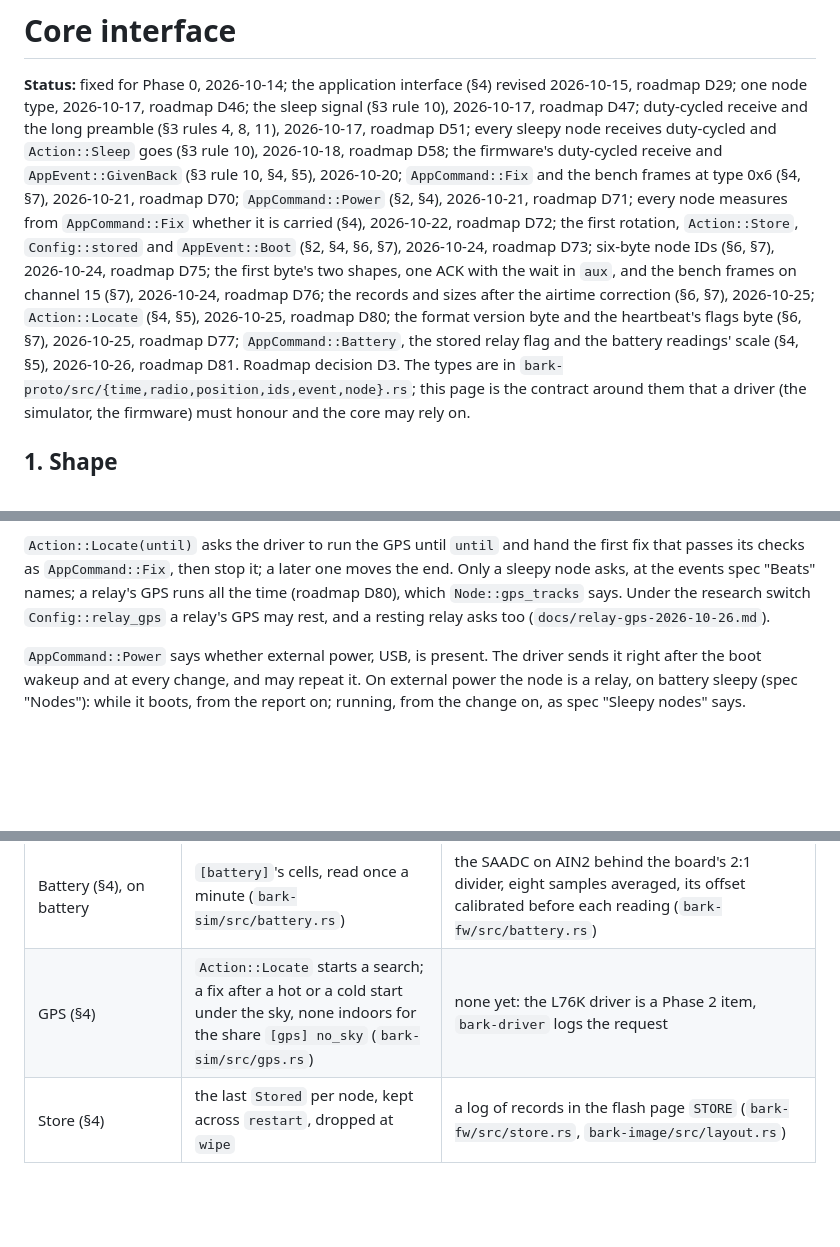
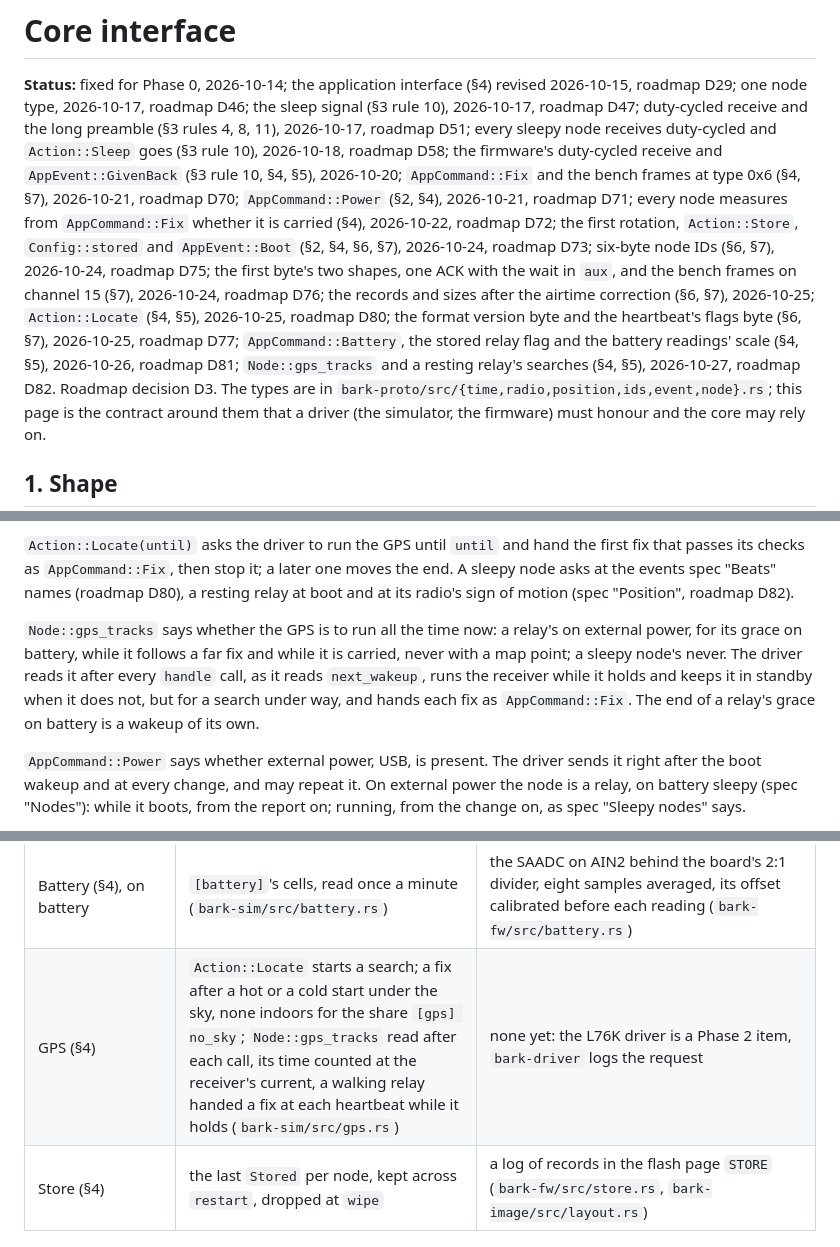
Before and after one commit to zond/bark, a Markdown page: docs/core-interface.md, 3 parts joined by grey strips. GitHub-like rendering; blank space fills up the shorter version.

```diff
--- a/docs/core-interface.md
+++ b/docs/core-interface.md
@@ -2,7 +2,7 @@
 
 **Status:** fixed for Phase 0, 2026-10-14; the application interface (§4) revised
 2026-10-15, roadmap D29; one node type, 2026-10-17, roadmap D46; the sleep signal (§3 rule 10), 2026-10-17,
-roadmap D47; duty-cycled receive and the long preamble (§3 rules 4, 8, 11), 2026-10-17, roadmap D51; every sleepy node receives duty-cycled and `Action::Sleep` goes (§3 rule 10), 2026-10-18, roadmap D58; the firmware's duty-cycled receive and `AppEvent::GivenBack` (§3 rule 10, §4, §5), 2026-10-20; `AppCommand::Fix` and the bench frames at type 0x6 (§4, §7), 2026-10-21, roadmap D70; `AppCommand::Power` (§2, §4), 2026-10-21, roadmap D71; every node measures from `AppCommand::Fix` whether it is carried (§4), 2026-10-22, roadmap D72; the first rotation, `Action::Store`, `Config::stored` and `AppEvent::Boot` (§2, §4, §6, §7), 2026-10-24, roadmap D73; six-byte node IDs (§6, §7), 2026-10-24, roadmap D75; the first byte's two shapes, one ACK with the wait in `aux`, and the bench frames on channel 15 (§7), 2026-10-24, roadmap D76; the records and sizes after the airtime correction (§6, §7), 2026-10-25; `Action::Locate` (§4, §5), 2026-10-25, roadmap D80; the format version byte and the heartbeat's flags byte (§6, §7), 2026-10-25, roadmap D77; `AppCommand::Battery`, the stored relay flag and the battery readings' scale (§4, §5), 2026-10-26, roadmap D81. Roadmap decision D3. The types are in
+roadmap D47; duty-cycled receive and the long preamble (§3 rules 4, 8, 11), 2026-10-17, roadmap D51; every sleepy node receives duty-cycled and `Action::Sleep` goes (§3 rule 10), 2026-10-18, roadmap D58; the firmware's duty-cycled receive and `AppEvent::GivenBack` (§3 rule 10, §4, §5), 2026-10-20; `AppCommand::Fix` and the bench frames at type 0x6 (§4, §7), 2026-10-21, roadmap D70; `AppCommand::Power` (§2, §4), 2026-10-21, roadmap D71; every node measures from `AppCommand::Fix` whether it is carried (§4), 2026-10-22, roadmap D72; the first rotation, `Action::Store`, `Config::stored` and `AppEvent::Boot` (§2, §4, §6, §7), 2026-10-24, roadmap D73; six-byte node IDs (§6, §7), 2026-10-24, roadmap D75; the first byte's two shapes, one ACK with the wait in `aux`, and the bench frames on channel 15 (§7), 2026-10-24, roadmap D76; the records and sizes after the airtime correction (§6, §7), 2026-10-25; `Action::Locate` (§4, §5), 2026-10-25, roadmap D80; the format version byte and the heartbeat's flags byte (§6, §7), 2026-10-25, roadmap D77; `AppCommand::Battery`, the stored relay flag and the battery readings' scale (§4, §5), 2026-10-26, roadmap D81; `Node::gps_tracks` and a resting relay's searches (§4, §5), 2026-10-27, roadmap D82. Roadmap decision D3. The types are in
 `bark-proto/src/{time,radio,position,ids,event,node}.rs`; this page is the contract
 around them that a driver (the simulator, the firmware) must honour and the core may rely on.
 
@@ -151,10 +151,15 @@ position, and a relay's sleepy nodes' with it (spec "Node identity").
 
 `Action::Locate(until)` asks the driver to run the GPS until `until` and hand the first
 fix that passes its checks as `AppCommand::Fix`, then stop it; a later one moves the end.
-Only a sleepy node asks, at the events spec "Beats" names; a relay's GPS runs all the
-time (roadmap D80), which `Node::gps_tracks` says. Under the research switch
-`Config::relay_gps` a relay's GPS may rest, and a resting relay asks too
-(`docs/relay-gps-2026-10-26.md`).
+A sleepy node asks at the events spec "Beats" names (roadmap D80), a resting relay at
+boot and at its radio's sign of motion (spec "Position", roadmap D82).
+
+`Node::gps_tracks` says whether the GPS is to run all the time now: a relay's on external
+power, for its grace on battery, while it follows a far fix and while it is carried, never
+with a map point; a sleepy node's never. The driver reads it after every `handle` call, as
+it reads `next_wakeup`, runs the receiver while it holds and keeps it in standby when it
+does not, but for a search under way, and hands each fix as `AppCommand::Fix`. The end of
+a relay's grace on battery is a wakeup of its own.
 
 `AppCommand::Power` says whether external power, USB, is present. The driver sends it
 right after the boot wakeup and at every change, and may repeat it. On external power
@@ -206,7 +211,7 @@ simulator keeps the last one across a `restart` and drops it at a `wipe`.
 | Seed | per-run seed → per-node stream | nRF RNG at boot |
 | Power (§4), after the boot wakeup and at each change | the power the placement gives a node, or `[power]`'s process (`bark-sim/src/power.rs`) | VBUS detection: `USBREGSTATUS.VBUSDETECT`, read again at each POWER interrupt (`bark-fw/src/power.rs`) |
 | Battery (§4), on battery | `[battery]`'s cells, read once a minute (`bark-sim/src/battery.rs`) | the SAADC on AIN2 behind the board's 2:1 divider, eight samples averaged, its offset calibrated before each reading (`bark-fw/src/battery.rs`) |
-| GPS (§4) | `Action::Locate` starts a search; a fix after a hot or a cold start under the sky, none indoors for the share `[gps] no_sky` (`bark-sim/src/gps.rs`) | none yet: the L76K driver is a Phase 2 item, `bark-driver` logs the request |
+| GPS (§4) | `Action::Locate` starts a search; a fix after a hot or a cold start under the sky, none indoors for the share `[gps] no_sky`; `Node::gps_tracks` read after each call, its time counted at the receiver's current, a walking relay handed a fix at each heartbeat while it holds (`bark-sim/src/gps.rs`) | none yet: the L76K driver is a Phase 2 item, `bark-driver` logs the request |
 | Store (§4) | the last `Stored` per node, kept across `restart`, dropped at `wipe` | a log of records in the flash page `STORE` (`bark-fw/src/store.rs`, `bark-image/src/layout.rs`) |
 
 ## 6. Memory
```
Also changed, not shown: docs/protocol.md (+47 -1 lines).
